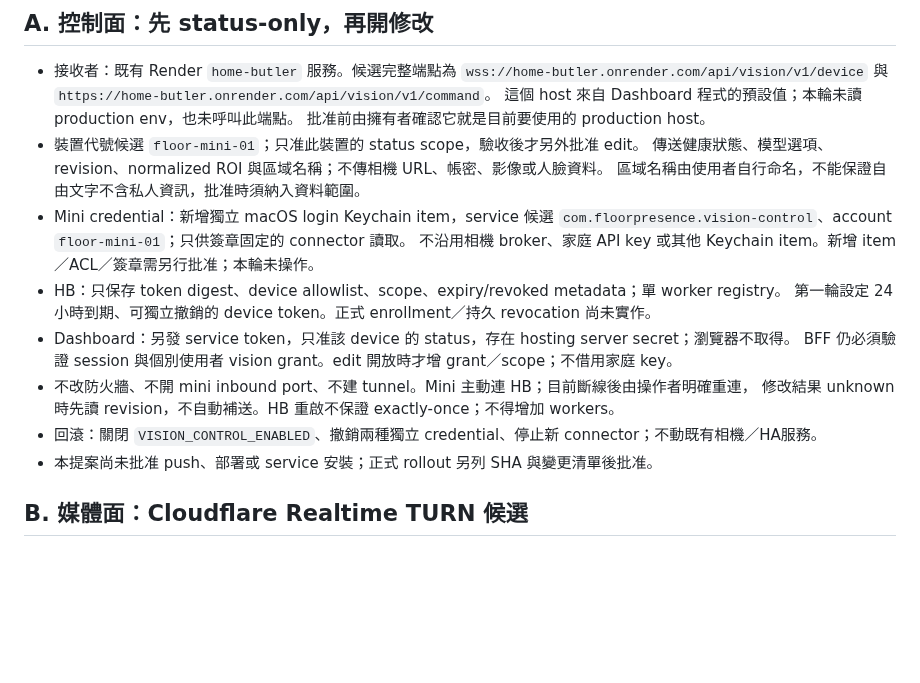
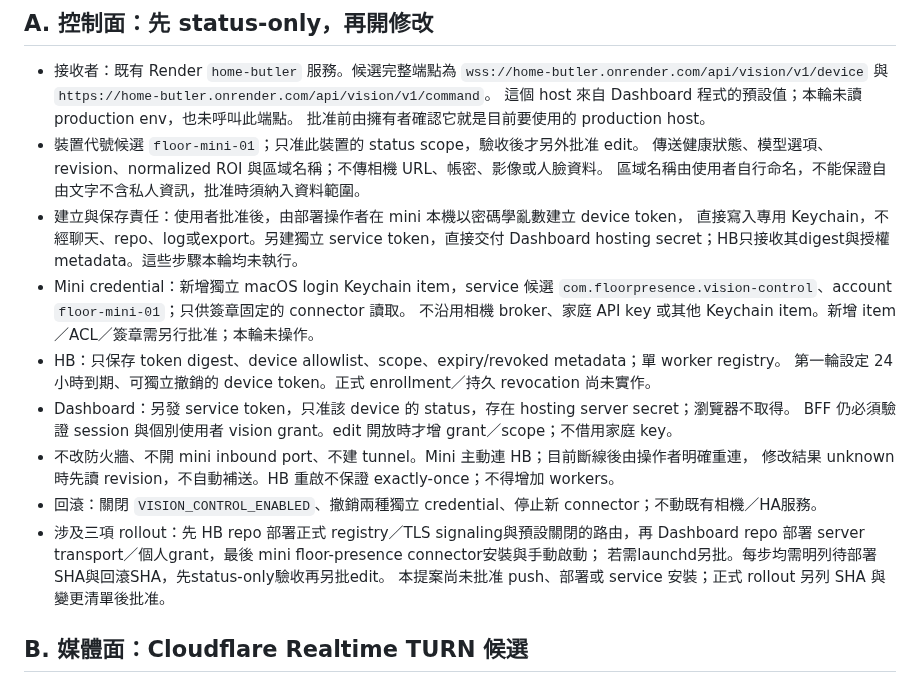
Before and after one commit to CZLin-TW/home-butler, a Markdown page: docs/vision-activation-proposal.md, the part around the change. Rendered like a GitHub page; blank space fills up the shorter version.

Commit message:
Specify vision activation credential ownership and rollout targets

```diff
--- a/docs/vision-activation-proposal.md
+++ b/docs/vision-activation-proposal.md
@@ -14,6 +14,9 @@
 - 裝置代號候選 `floor-mini-01`；只准此裝置的 status scope，驗收後才另外批准 edit。
   傳送健康狀態、模型選項、revision、normalized ROI 與區域名稱；不傳相機 URL、帳密、影像或人臉資料。
   區域名稱由使用者自行命名，不能保證自由文字不含私人資訊，批准時須納入資料範圍。
+- 建立與保存責任：使用者批准後，由部署操作者在 mini 本機以密碼學亂數建立 device token，
+  直接寫入專用 Keychain，不經聊天、repo、log或export。另建獨立 service token，直接交付 Dashboard
+  hosting secret；HB只接收其digest與授權metadata。這些步驟本輪均未執行。
 - Mini credential：新增獨立 macOS login Keychain item，service 候選
   `com.floorpresence.vision-control`、account `floor-mini-01`；只供簽章固定的 connector 讀取。
   不沿用相機 broker、家庭 API key 或其他 Keychain item。新增 item／ACL／簽章需另行批准；本輪未操作。
@@ -24,7 +27,10 @@
 - 不改防火牆、不開 mini inbound port、不建 tunnel。Mini 主動連 HB；目前斷線後由操作者明確重連，
   修改結果 unknown 時先讀 revision，不自動補送。HB 重啟不保證 exactly-once；不得增加 workers。
 - 回滾：關閉 `VISION_CONTROL_ENABLED`、撤銷兩種獨立 credential、停止新 connector；不動既有相機／HA服務。
-- 本提案尚未批准 push、部署或 service 安裝；正式 rollout 另列 SHA 與變更清單後批准。
+- 涉及三項 rollout：先 HB repo 部署正式 registry／TLS signaling與預設關閉的路由，再 Dashboard repo
+  部署 server transport／個人grant，最後 mini floor-presence connector安裝與手動啟動；
+  若需launchd另批。每步均需明列待部署SHA與回滾SHA，先status-only驗收再另批edit。
+  本提案尚未批准 push、部署或 service 安裝；正式 rollout 另列 SHA 與變更清單後批准。
 
 ## B. 媒體面：Cloudflare Realtime TURN 候選
 
```
